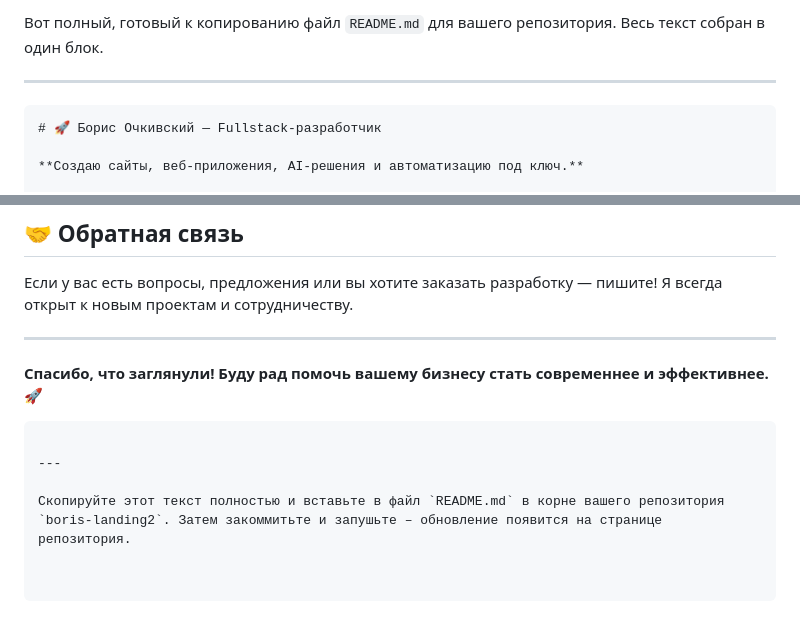
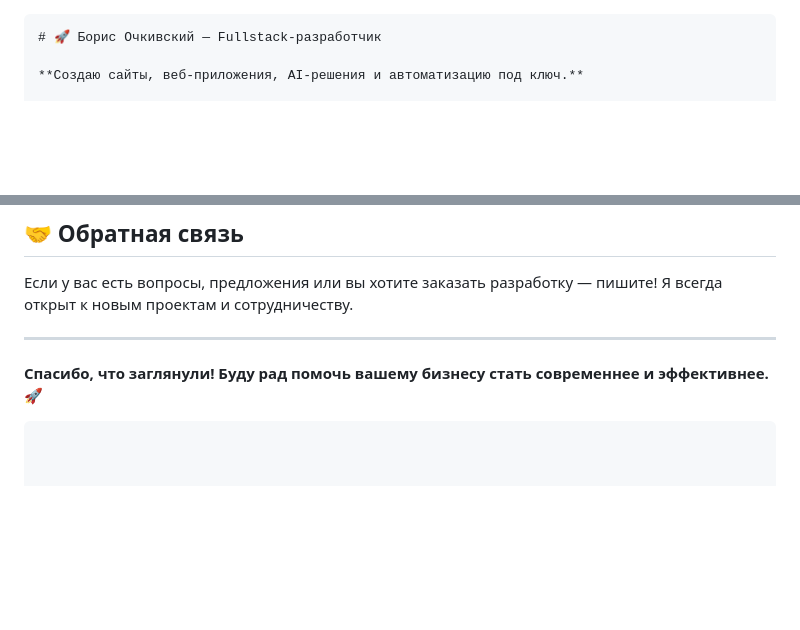
Before and after one commit to BorisOchkivskii/boris-landing2, a Markdown page: README.md, 2 parts joined by grey strips. Rendered like a GitHub page; blank space fills up the shorter version.

````diff
--- a/README.md
+++ b/README.md
@@ -1,7 +1,3 @@
-Вот полный, готовый к копированию файл `README.md` для вашего репозитория. Весь текст собран в один блок.
-
----
-
 ```markdown
 # 🚀 Борис Очкивский — Fullstack-разработчик
 
@@ -125,7 +121,3 @@ boris-landing2/
 
 **Спасибо, что заглянули! Буду рад помочь вашему бизнесу стать современнее и эффективнее.** 🚀
 ```
-
----
-
-Скопируйте этот текст полностью и вставьте в файл `README.md` в корне вашего репозитория `boris-landing2`. Затем закоммитьте и запушьте – обновление появится на странице репозитория.
````
